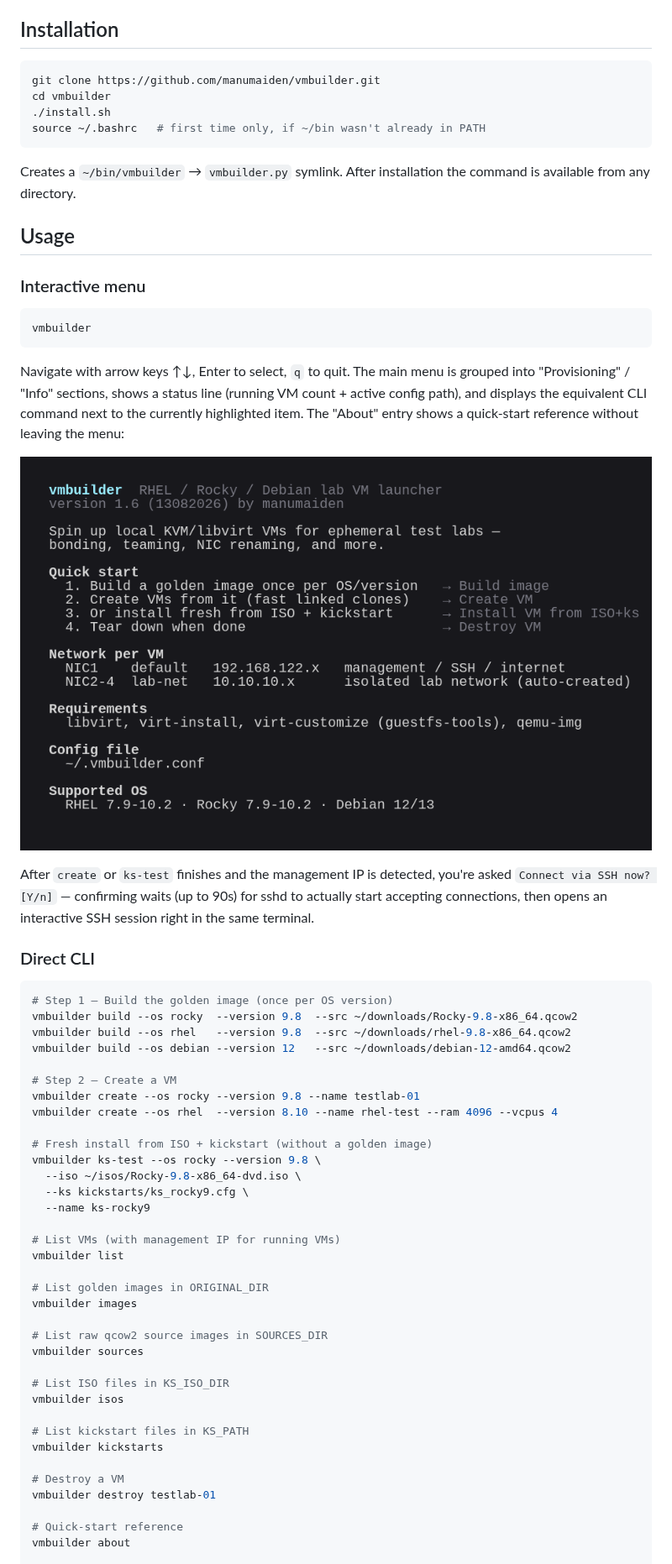
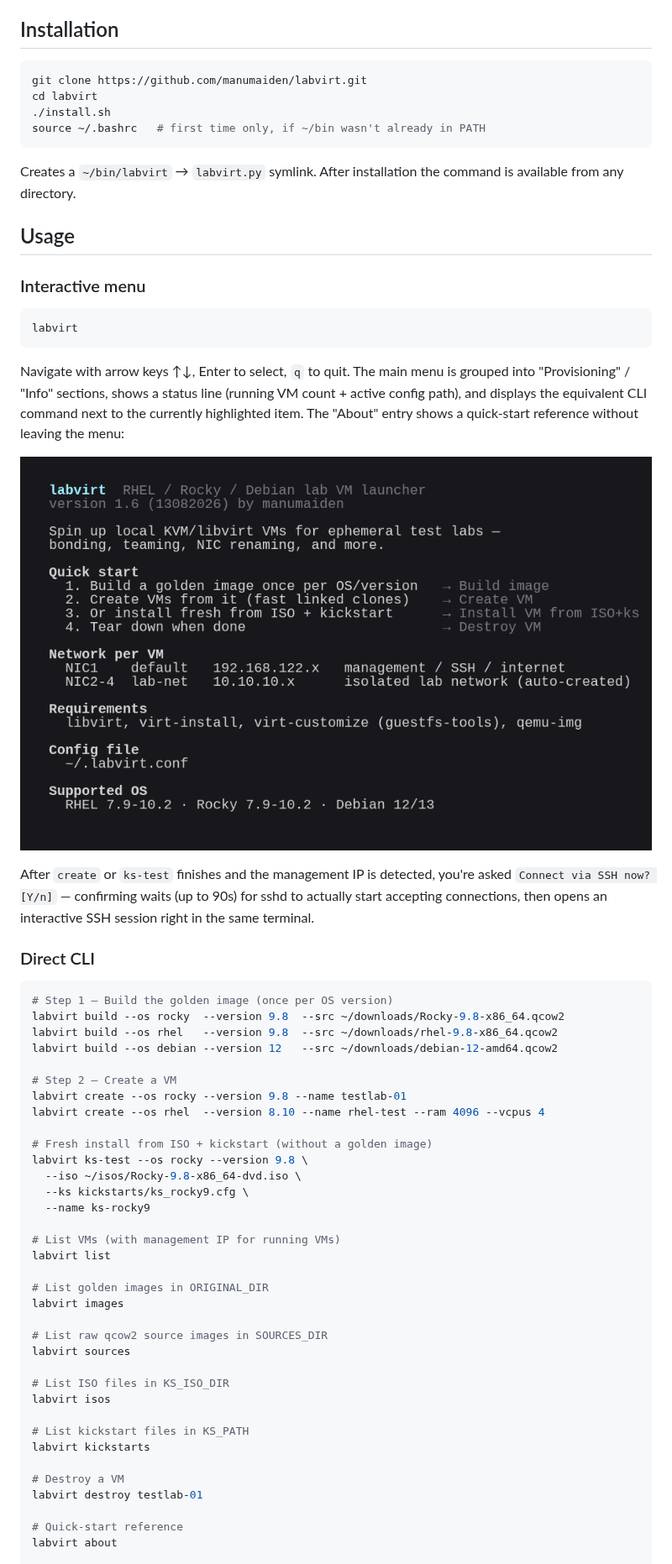
Before and after one commit to manumaiden/labvirt, a Markdown page: README.md, the part around one of its changes. Shown at 84% size. Rendered like a GitHub page; pictures changed too: docs/screenshots/about.png.

````diff
--- a/README.md
+++ b/README.md
@@ -54,13 +54,13 @@ shown next to the highlighted item:
 ## Installation
 
 ```bash
-git clone https://github.com/manumaiden/vmbuilder.git
-cd vmbuilder
+git clone https://github.com/manumaiden/labvirt.git
+cd labvirt
 ./install.sh
 source ~/.bashrc   # first time only, if ~/bin wasn't already in PATH
 ```
 
-Creates a `~/bin/vmbuilder` → `vmbuilder.py` symlink. After installation the
+Creates a `~/bin/labvirt` → `labvirt.py` symlink. After installation the
 command is available from any directory.
 
 ## Usage
@@ -68,7 +68,7 @@ command is available from any directory.
 ### Interactive menu
 
 ```bash
-vmbuilder
+labvirt
 ```
 
 Navigate with arrow keys ↑↓, Enter to select, `q` to quit. The main menu is
@@ -88,39 +88,39 @@ right in the same terminal.
 
 ```bash
 # Step 1 — Build the golden image (once per OS version)
-vmbuilder build --os rocky  --version 9.8  --src ~/downloads/Rocky-9.8-x86_64.qcow2
-vmbuilder build --os rhel   --version 9.8  --src ~/downloads/rhel-9.8-x86_64.qcow2
-vmbuilder build --os debian --version 12   --src ~/downloads/debian-12-amd64.qcow2
+labvirt build --os rocky  --version 9.8  --src ~/downloads/Rocky-9.8-x86_64.qcow2
+labvirt build --os rhel   --version 9.8  --src ~/downloads/rhel-9.8-x86_64.qcow2
+labvirt build --os debian --version 12   --src ~/downloads/debian-12-amd64.qcow2
 
 # Step 2 — Create a VM
-vmbuilder create --os rocky --version 9.8 --name testlab-01
-vmbuilder create --os rhel  --version 8.10 --name rhel-test --ram 4096 --vcpus 4
+labvirt create --os rocky --version 9.8 --name testlab-01
+labvirt create --os rhel  --version 8.10 --name rhel-test --ram 4096 --vcpus 4
 
 # Fresh install from ISO + kickstart (without a golden image)
-vmbuilder ks-test --os rocky --version 9.8 \
+labvirt ks-test --os rocky --version 9.8 \
   --iso ~/isos/Rocky-9.8-x86_64-dvd.iso \
   --ks kickstarts/ks_rocky9.cfg \
   --name ks-rocky9
 
 # List VMs (with management IP for running VMs)
-vmbuilder list
+labvirt list
 
 # List golden images in ORIGINAL_DIR
-vmbuilder images
+labvirt images
 
 # List raw qcow2 source images in SOURCES_DIR
-vmbuilder sources
+labvirt sources
 
 # List ISO files in KS_ISO_DIR
-vmbuilder isos
+labvirt isos
 
 # List kickstart files in KS_PATH
-vmbuilder kickstarts
+labvirt kickstarts
 
 # Destroy a VM
-vmbuilder destroy testlab-01
+labvirt destroy testlab-01
 
 # Quick-start reference
-vmbuilder about
+labvirt about
 
 # Show version
````
Also changed, not shown: other parts of README.md (+14 -14 lines), docs/screenshots/menu-demo.gif, 4 other files.
